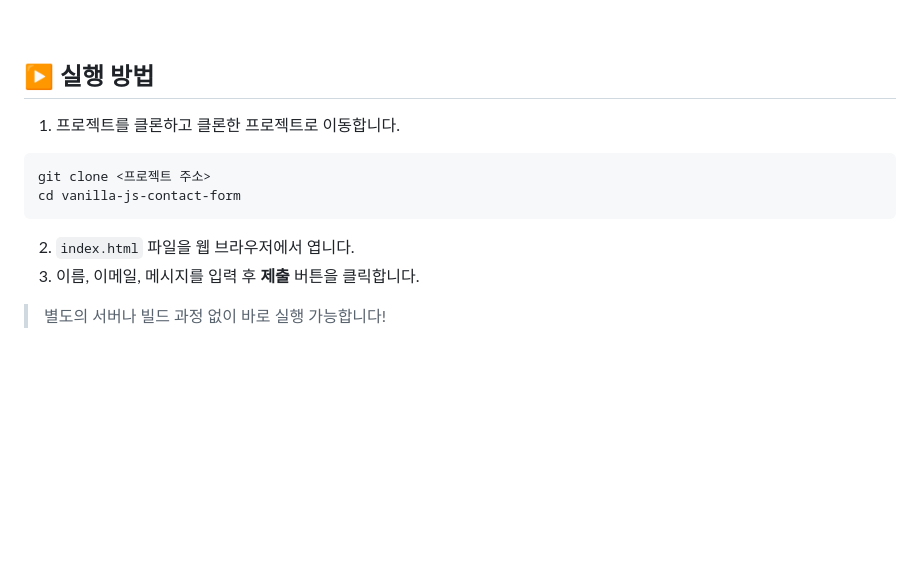
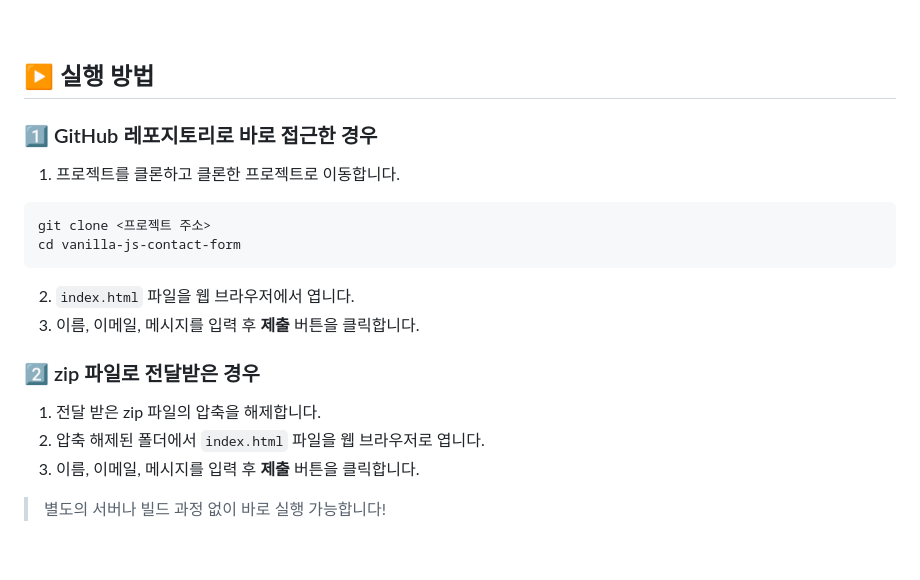
Before and after one commit to mimizae/vanilla-js-contact-form, a Markdown page: README.md, the part around the change. Rendered like a GitHub page; blank space fills up the shorter version.

Commit message:
docs: README에 실행 방법 나누어 작성

````diff
--- a/README.md
+++ b/README.md
@@ -89,6 +89,8 @@
 
 ## ▶️ 실행 방법
 
+### 1️⃣ GitHub 레포지토리로 바로 접근한 경우
+
 1. 프로젝트를 클론하고 클론한 프로젝트로 이동합니다.
 
 ```
@@ -98,6 +100,13 @@ cd vanilla-js-contact-form
 
 2. `index.html` 파일을 웹 브라우저에서 엽니다.
 3. 이름, 이메일, 메시지를 입력 후 **제출** 버튼을 클릭합니다.
+
+### 2️⃣ zip 파일로 전달받은 경우
+
+1. 전달 받은 zip 파일의 압축을 해제합니다.
+2. 압축 해제된 폴더에서 `index.html` 파일을 웹 브라우저로 엽니다.
+3. 이름, 이메일, 메시지를 입력 후 **제출** 버튼을 클릭합니다.
+   <br/>
 
 > 별도의 서버나 빌드 과정 없이 바로 실행 가능합니다!
 
````
